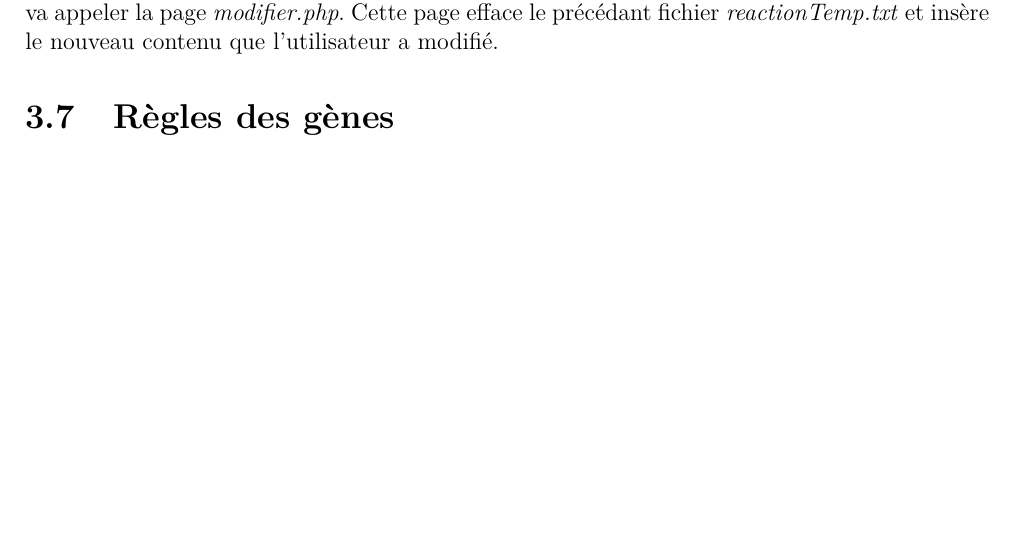
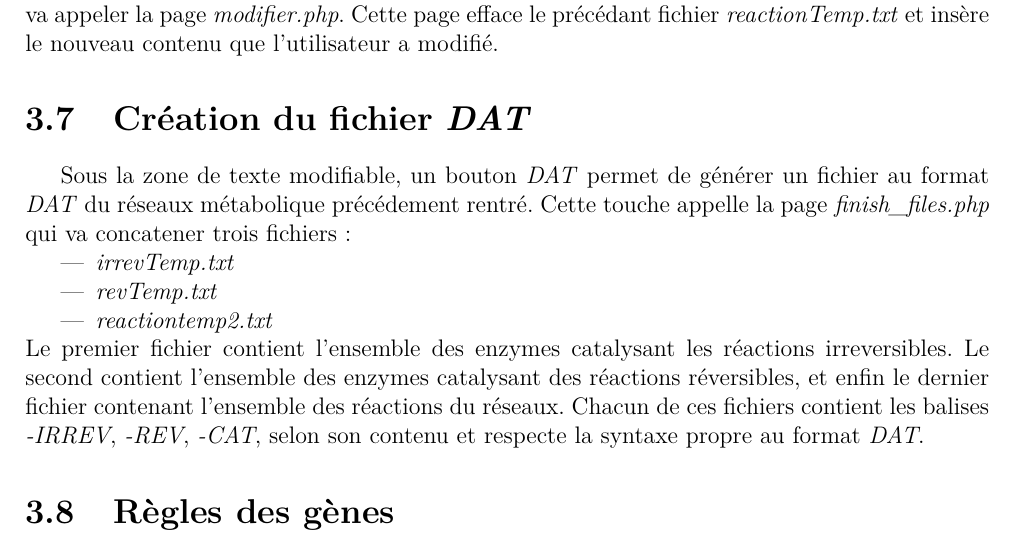
Before and after one commit to bioinfocttj/CPR, a LaTeX document (Rapport/rapport.tex, which reads Rapport/realisation.tex): part of page 13 of 15, cut so that both start at the same text, the shorter picture padded with empty space. Compiled offline with pdfLaTeX.

Commit message:
ptite modif de réalisation du soir

```diff
--- a/Rapport/realisation.tex
+++ b/Rapport/realisation.tex
@@ -27,6 +27,18 @@ Enfin après génération des fichiers: \emph{rvfile}, \emph{mfile}, \emph{sfile
 \section{Modification du réseaux}
 Une fois les fichiers générés l'utilisateur est redirigé sur la page \emph{create.php}.
 Sous la touche \emph{ajouter} se trouve une zone de texte ou on peut modifier un réseaux déja rentré. En effet cette zone appel le fichier \emph{reactionTemp.txt} est permet la modification de son contenu (pour corriger une erreure de frappe notament). Cette zone de texte lors de l'utilisation de la touche \emph{modifier} va appeler la page \emph{modifier.php}. Cette page efface le précédant fichier \emph{reactionTemp.txt} et insère le nouveau contenu que l'utilisateur a modifié.
+
+\section{Création du fichier \emph{DAT}}
+Sous la zone de texte modifiable, un bouton \emph{DAT} permet de générer un fichier au format \emph{DAT} du réseaux métabolique précédement rentré.
+Cette touche appelle la page \emph{finish\_files.php} qui va concatener trois fichiers :
+\begin{itemize}
+\item \emph{irrevTemp.txt}
+\item \emph{revTemp.txt}
+\item \emph{reactiontemp2.txt}
+\end{itemize}
+Le premier fichier contient l'ensemble des enzymes catalysant les réactions irreversibles.
+Le second contient l'ensemble des enzymes catalysant des réactions réversibles, et enfin le dernier fichier contenant l'ensemble des réactions du réseaux.
+Chacun de ces fichiers contient les balises \emph{-IRREV}, \emph{-REV}, \emph{-CAT}, selon son contenu et respecte la syntaxe propre au format \emph{DAT}.
 
 
 
```
Also changed, not shown: 1 other file.
